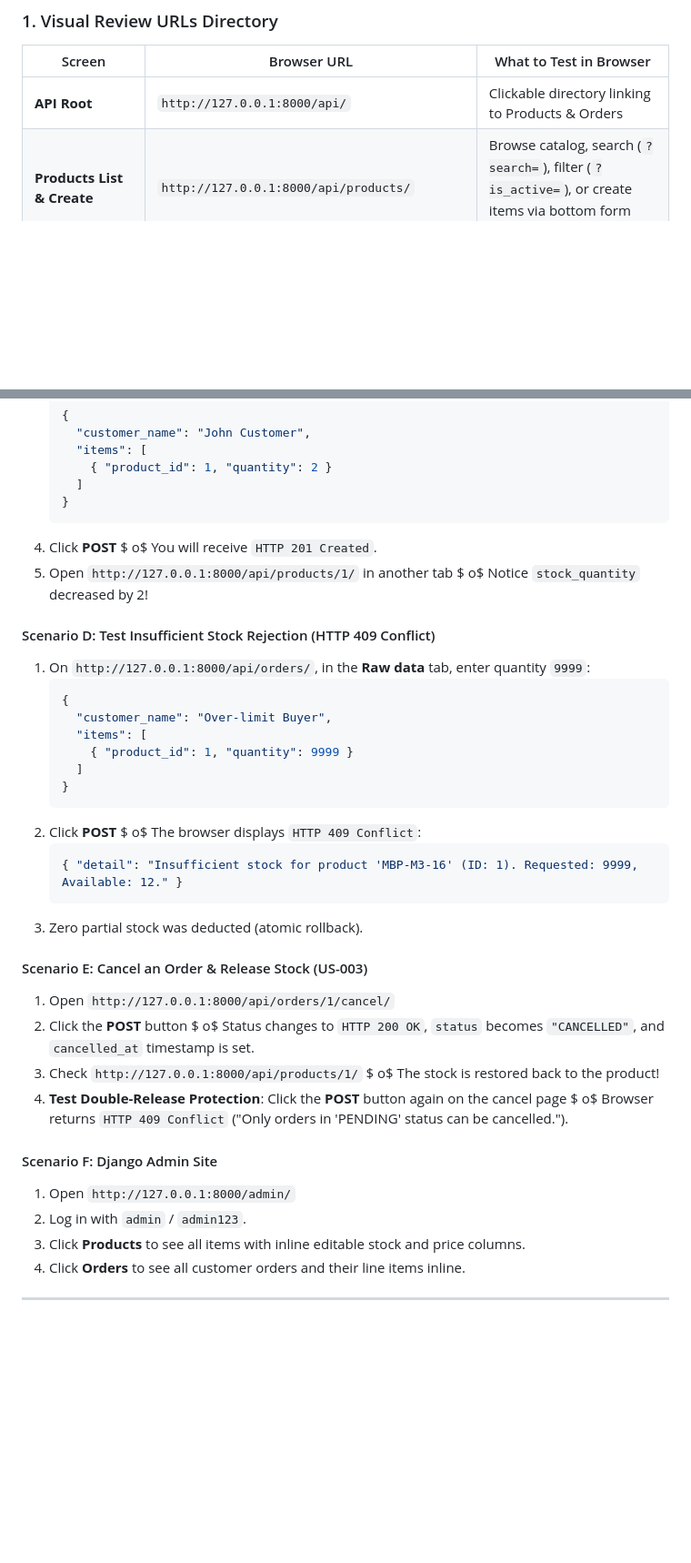
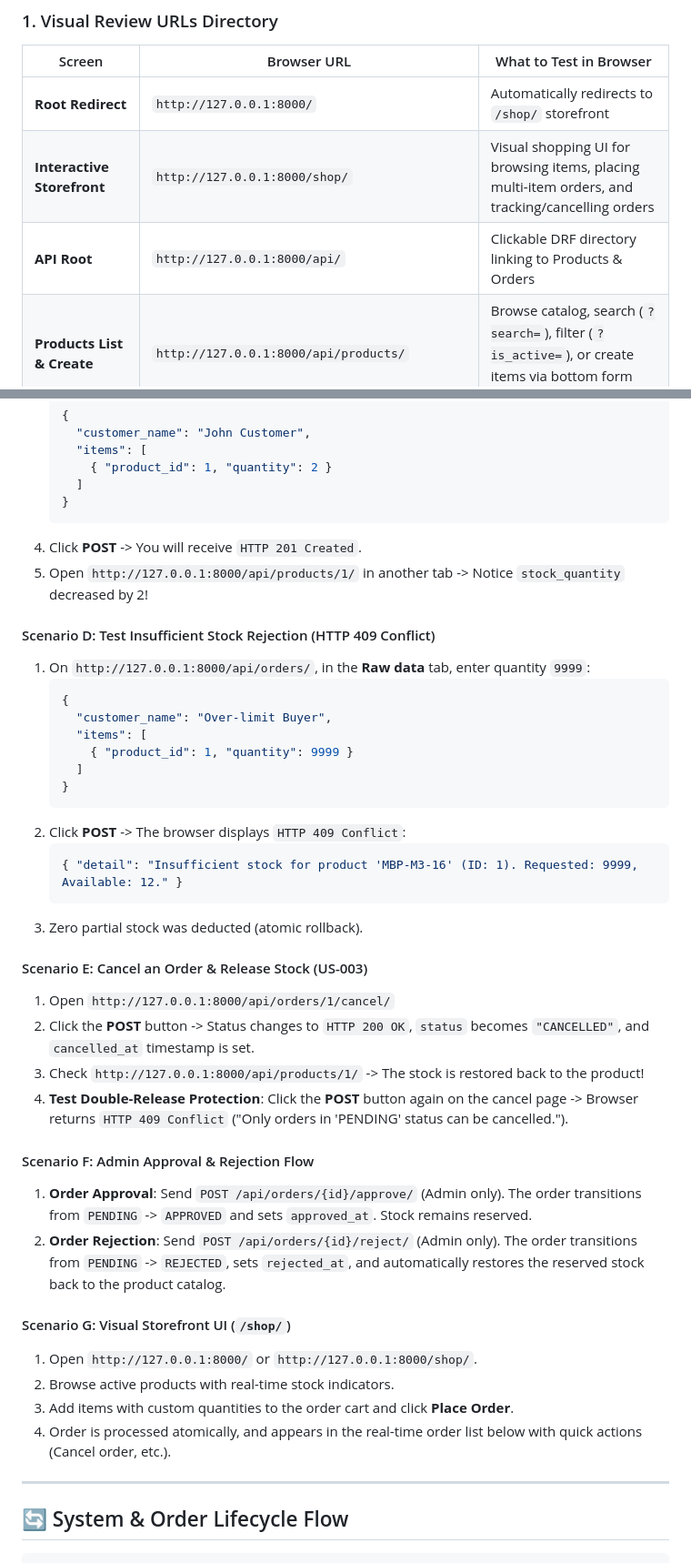
Before and after one commit to Hazem-Soliman-dev/Aldaleel-Raqamee, a Markdown page: README.md, 2 parts joined by grey strips. Shown at 91% size. Rendered like a GitHub page; blank space fills up the shorter version.

````diff
--- a/README.md
+++ b/README.md
@@ -36,7 +36,9 @@ Every endpoint in this project can be tested directly in your browser via **Djan
 
 | Screen | Browser URL | What to Test in Browser |
 |---|---|---|
-| **API Root** | `http://127.0.0.1:8000/api/` | Clickable directory linking to Products & Orders |
+| **Root Redirect** | `http://127.0.0.1:8000/` | Automatically redirects to `/shop/` storefront |
+| **Interactive Storefront** | `http://127.0.0.1:8000/shop/` | Visual shopping UI for browsing items, placing multi-item orders, and tracking/cancelling orders |
+| **API Root** | `http://127.0.0.1:8000/api/` | Clickable DRF directory linking to Products & Orders |
 | **Products List & Create** | `http://127.0.0.1:8000/api/products/` | Browse catalog, search (`?search=`), filter (`?is_active=`), or create items via bottom form (Admin only) |
 | **Product Detail & Actions** | `http://127.0.0.1:8000/api/products/1/` | Edit prices/stock via bottom form, or click red **DELETE** button to test soft-deletion |
 | **Orders List & Reserve** | `http://127.0.0.1:8000/api/orders/` | View orders, or paste JSON in the **Raw data** tab to reserve stock atomically |
@@ -80,8 +84,8 @@ Every endpoint in this project can be tested directly in your browser via **Djan
      ]
    }
    ```
-4. Click **POST** $	o$ You will receive `HTTP 201 Created`.
-5. Open `http://127.0.0.1:8000/api/products/1/` in another tab $	o$ Notice `stock_quantity` decreased by 2!
+4. Click **POST** -> You will receive `HTTP 201 Created`.
+5. Open `http://127.0.0.1:8000/api/products/1/` in another tab -> Notice `stock_quantity` decreased by 2!
 
 #### Scenario D: Test Insufficient Stock Rejection (HTTP 409 Conflict)
 1. On `http://127.0.0.1:8000/api/orders/`, in the **Raw data** tab, enter quantity `9999`:
@@ -93,7 +97,7 @@ Every endpoint in this project can be tested directly in your browser via **Djan
      ]
    }
    ```
-2. Click **POST** $	o$ The browser displays `HTTP 409 Conflict`:
+2. Click **POST** -> The browser displays `HTTP 409 Conflict`:
    ```json
    { "detail": "Insufficient stock for product 'MBP-M3-16' (ID: 1). Requested: 9999, Available: 12." }
    ```
@@ -101,12 +105,21 @@ Every endpoint in this project can be tested directly in your browser via **Djan
 
 #### Scenario E: Cancel an Order & Release Stock (US-003)
 1. Open `http://127.0.0.1:8000/api/orders/1/cancel/`
-2. Click the **POST** button $	o$ Status changes to `HTTP 200 OK`, `status` becomes `"CANCELLED"`, and `cancelled_at` timestamp is set.
-3. Check `http://127.0.0.1:8000/api/products/1/` $	o$ The stock is restored back to the product!
-4. **Test Double-Release Protection**: Click the **POST** button again on the cancel page $	o$ Browser returns `HTTP 409 Conflict` ("Only orders in 'PENDING' status can be cancelled.").
+2. Click the **POST** button -> Status changes to `HTTP 200 OK`, `status` becomes `"CANCELLED"`, and `cancelled_at` timestamp is set.
+3. Check `http://127.0.0.1:8000/api/products/1/` -> The stock is restored back to the product!
+4. **Test Double-Release Protection**: Click the **POST** button again on the cancel page -> Browser returns `HTTP 409 Conflict` ("Only orders in 'PENDING' status can be cancelled.").
 
-#### Scenario F: Django Admin Site
-1. Open `http://127.0.0.1:8000/admin/`
-2. Log in with `admin` / `admin123`.
-3. Click **Products** to see all items with inline editable stock and price columns.
-4. Click **Orders** to see all customer orders and their line items inline.
+#### Scenario F: Admin Approval & Rejection Flow
+1. **Order Approval**: Send `POST /api/orders/{id}/approve/` (Admin only). The order transitions from `PENDING` -> `APPROVED` and sets `approved_at`. Stock remains reserved.
+2. **Order Rejection**: Send `POST /api/orders/{id}/reject/` (Admin only). The order transitions from `PENDING` -> `REJECTED`, sets `rejected_at`, and automatically restores the reserved stock back to the product catalog.
+
+#### Scenario G: Visual Storefront UI (`/shop/`)
+1. Open `http://127.0.0.1:8000/` or `http://127.0.0.1:8000/shop/`.
+2. Browse active products with real-time stock indicators.
+3. Add items with custom quantities to the order cart and click **Place Order**.
+4. Order is processed atomically, and appears in the real-time order list below with quick actions (Cancel order, etc.).
+
+---
+
+## 🔄 System & Order Lifecycle Flow
+
````
Also changed, not shown: other parts of README.md (+61 -8 lines).
